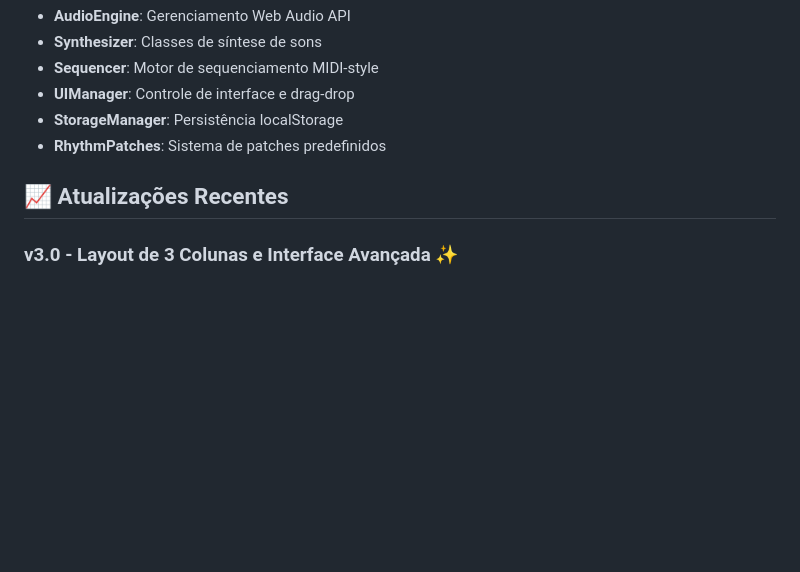
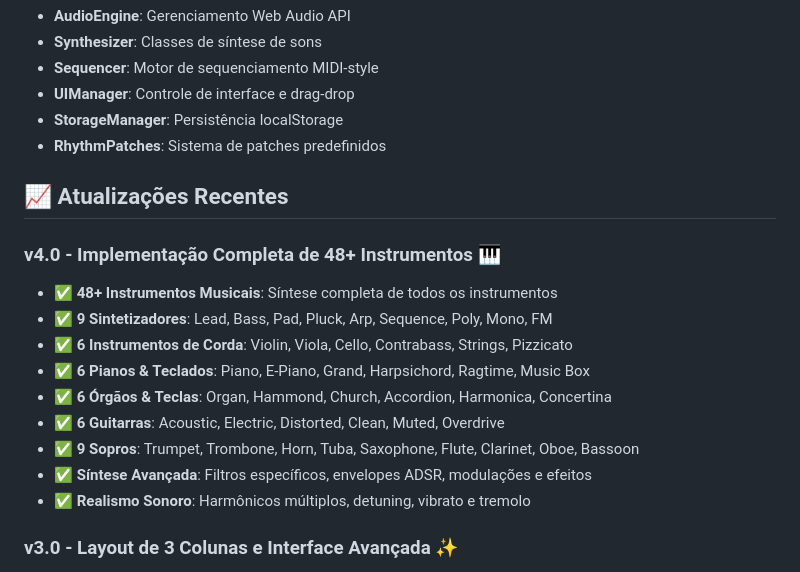
Before and after one commit to juliocamposmachado/synthesizer, a Markdown page: README.md, the part around the change printed below. Drawn GitHub-style; blank space fills up the shorter version.

```diff
--- a/README.md
+++ b/README.md
@@ -210,6 +258,17 @@ SynthBat Studio/
 
 ## 📈 Atualizações Recentes
 
+### v4.0 - Implementação Completa de 48+ Instrumentos 🎹
+- ✅ **48+ Instrumentos Musicais**: Síntese completa de todos os instrumentos
+- ✅ **9 Sintetizadores**: Lead, Bass, Pad, Pluck, Arp, Sequence, Poly, Mono, FM
+- ✅ **6 Instrumentos de Corda**: Violin, Viola, Cello, Contrabass, Strings, Pizzicato
+- ✅ **6 Pianos & Teclados**: Piano, E-Piano, Grand, Harpsichord, Ragtime, Music Box
+- ✅ **6 Órgãos & Teclas**: Organ, Hammond, Church, Accordion, Harmonica, Concertina
+- ✅ **6 Guitarras**: Acoustic, Electric, Distorted, Clean, Muted, Overdrive
+- ✅ **9 Sopros**: Trumpet, Trombone, Horn, Tuba, Saxophone, Flute, Clarinet, Oboe, Bassoon
+- ✅ **Síntese Avançada**: Filtros específicos, envelopes ADSR, modulações e efeitos
+- ✅ **Realismo Sonoro**: Harmônicos múltiplos, detuning, vibrato e tremolo
+
 ### v3.0 - Layout de 3 Colunas e Interface Avançada ✨
 - ✅ **Layout de 3 Colunas**: Tabela ajustável com redimensionamento independente
 - ✅ **Cards Redimensionáveis**: Altura e largura ajustáveis com resize nativo
```
Also changed, not shown: other parts of README.md (+54 -6 lines).
